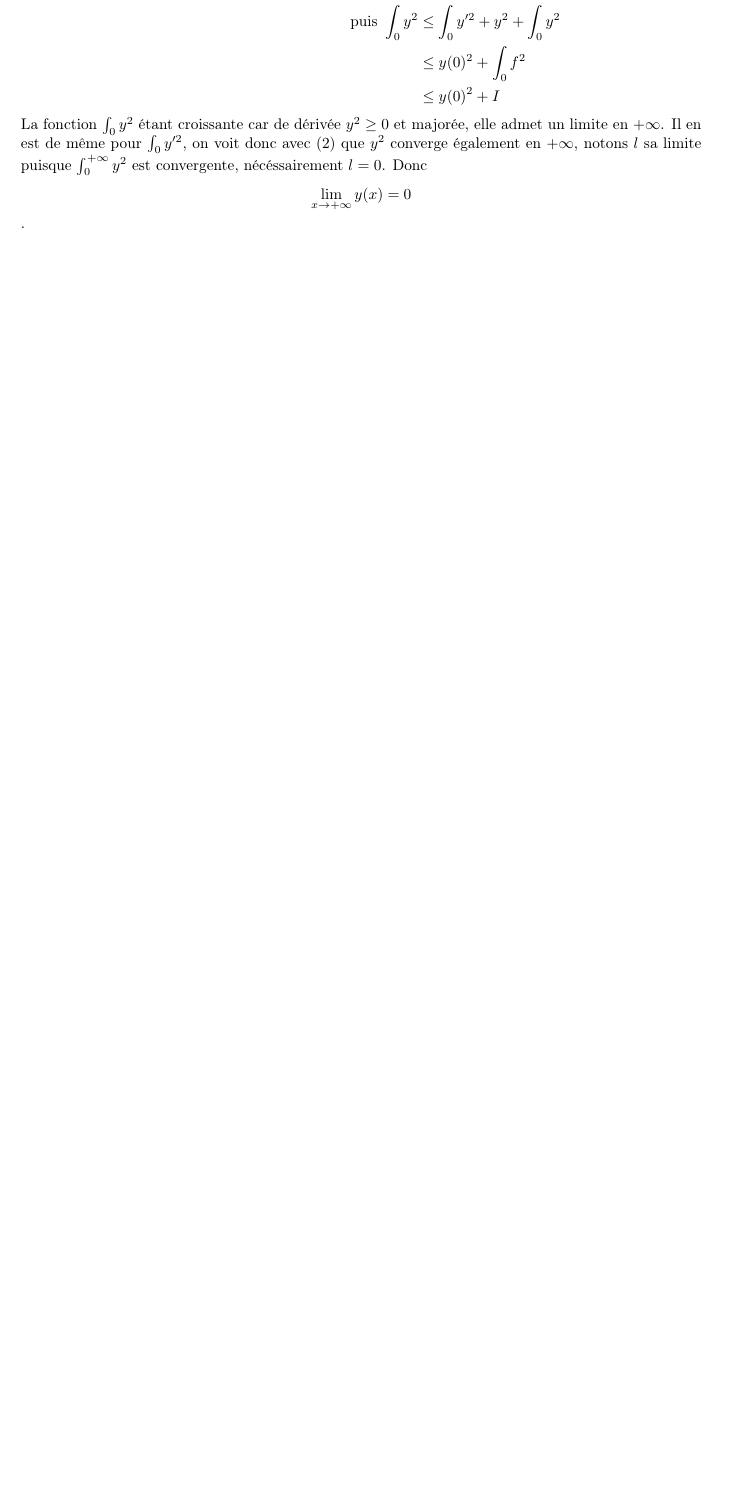
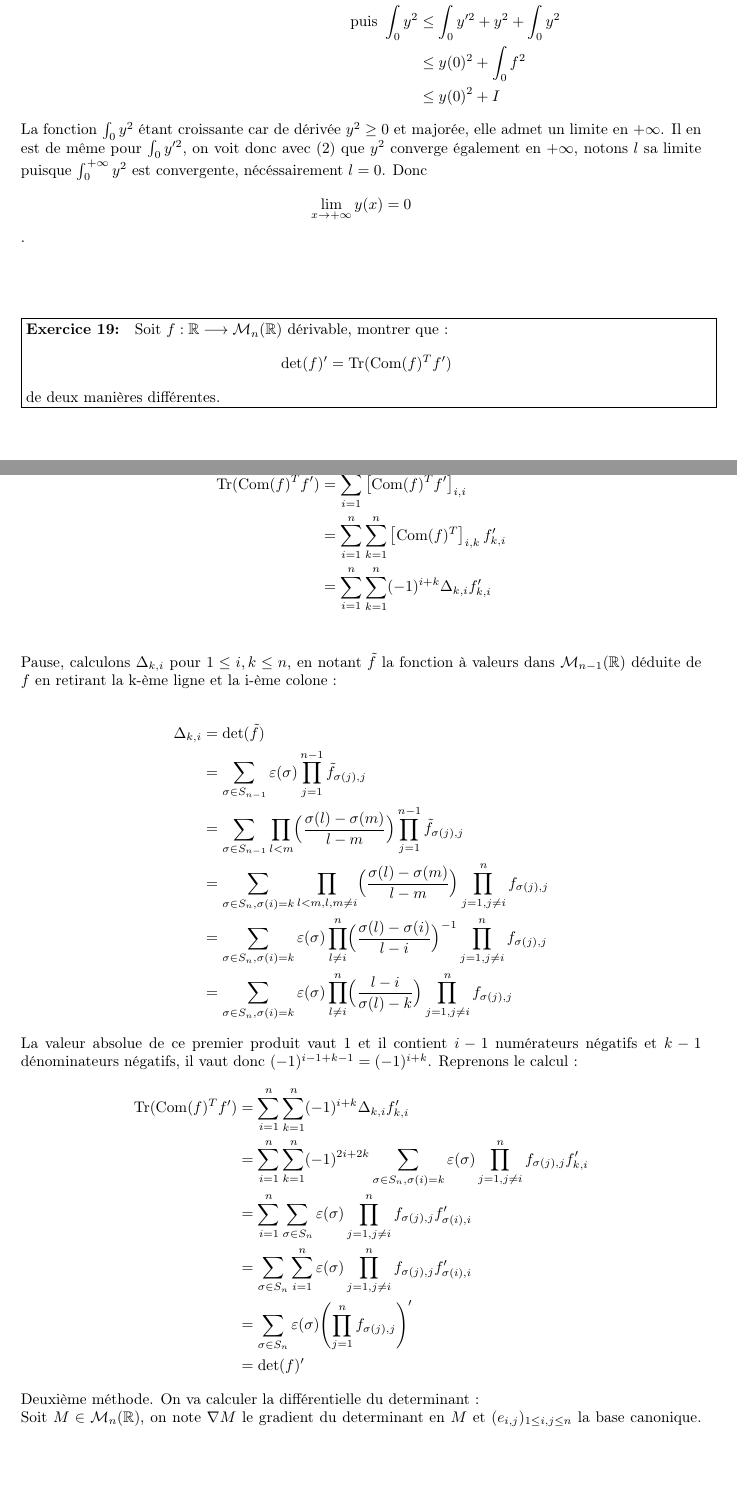
Before and after one commit to Armand0d0/Maths, a LaTeX document (tex/main.tex): part of page 14 of 14 before the commit and two parts of pages 14 and 15 of 16 after it, the two joined at a grey line, cut so that both start at the same text, the shorter picture padded with empty space. Compiled offline with pdfLaTeX.

Commit message:
typing...

```diff
--- a/tex/main.tex
+++ b/tex/main.tex
@@ -472,6 +472,51 @@ La fonction $\int_0y^2$ étant croissante car de dérivée $y^2 \geq 0$ et major
  converge également en $+\infty$, notons $l$ sa limite puisque $\int_0^{+\infty}y^2$ est convergente, nécéssairement $l=0$. Donc \[ \lim_{x\to+\infty}y(x) =0\].
 }
 
+\exercice{19}{
+Soit $f : \m{R} \longrightarrow \mn{R}$ dérivable, montrer que :
+\[ \tx{det}(f)' = \tx{Tr(Com}(f)^Tf')
+\] de deux manières différentes.
+}{
+Première méthode. Notons $f_{i,j}$ les applications coordonnés de $f$ dans la base cannonique.
+\begin{align*}
+\tx{Tr(Com}(f)^Tf') &= \sum_{i=1}^n \left[\tx{Com(}f)^T f'\right]_{i,i} \\
+&= \sum_{i=1}^n \sum_{k=1}^n \left[\tx{Com}(f)^T\right]_{i,k}f'_{k,i} \\ &=\sum_{i=1}^n \sum_{k=1}^n (-1)^{i+k}\Delta_{k,i}f'_{k,i}\\
+\end{align*}
+Pause, calculons $\Delta_{k,i}$ pour $1\leq i,k\leq n$, en notant $\tilde{f}$ la fonction à valeurs dans $\mathcal{M}_{n-1}(\m{R})$ déduite de $f$ en retirant la k-ème ligne et la i-ème colone : \\
+\begin{align*}
+\Delta_{k,i} &= \tx{det}(\tilde{f})\\
+&= \sum_{\sigma \in S_{n-1}}\varepsilon(\sigma)\prod_{j=1}^{n-1}\tilde{f}_{\sigma(j),j} \\
+&= \sum_{\sigma \in S_{n-1}}\prod_{l<m}\Bigl(\frac{\sigma(l)-\sigma(m)}{l-m}\Bigr)\prod_{j=1}^{n-1}\tilde{f}_{\sigma(j),j} \\
+&= \sum_{\sigma \in S_n,\sigma(i)=k}\prod_{l<m,l,m \neq i } \Bigl(\frac{\sigma(l)-\sigma(m)}{l-m}\Bigr)\prod_{j =1, j\neq i}^{n}f_{\sigma(j),j}
+\\&= \sum_{\sigma \in S_n,\sigma(i)=k}\varepsilon(\sigma)\prod_{l\neq i }^n\Bigl(\frac{\sigma(l)-\sigma(i)}{l-i}\Bigr)^{-1}
+\prod_{j =1, j\neq i}^{n}f_{\sigma(j),j}
+\\&= \sum_{\sigma \in S_n,\sigma(i)=k}\varepsilon(\sigma)\prod_{l\neq i }^n\Bigl(\frac{l-i}{\sigma(l)-k}\Bigr)
+\prod_{j =1, j\neq i}^{n}f_{\sigma(j),j}\end{align*} La valeur absolue de ce premier produit vaut 1 et il contient $i-1$ numérateurs négatifs et $k-1$ dénominateurs négatifs, il vaut donc $(-1)^{i-1 + k-1} = (-1)^{i+k}$. Reprenons le calcul :
+\begin{align*}
+\tx{Tr(Com}(f)^Tf') &=
+\sum_{i=1}^n \sum_{k=1}^n (-1)^{i+k}\Delta_{k,i}f'_{k,i} \\
+&= \sum_{i=1}^n \sum_{k=1}^n (-1)^{2i+2k}\sum_{\sigma \in S_n,\sigma(i)=k}\varepsilon(\sigma)
+\prod_{j =1, j\neq i}^{n}f_{\sigma(j),j}f'_{k,i}
+\\&= \sum_{i=1}^n\sum_{\sigma \in S_n}\varepsilon(\sigma)
+\prod_{j =1, j\neq i}^{n}f_{\sigma(j),j}f'_{\sigma(i),i}
+\\
+&= \sum_{\sigma \in S_n}\sum_{i=1}^n\varepsilon(\sigma)
+\prod_{j =1, j\neq i}^{n}f_{\sigma(j),j}f'_{\sigma(i),i}
+\\&= \sum_{\sigma \in S_n}\varepsilon(\sigma)
+\Biggl(\prod_{j =1}^{n}f_{\sigma(j),j}\Biggr)'
+\\
+&= \tx{det}(f)'
+\end{align*}
+Deuxième méthode. On va calculer la différentielle du determinant :
+
+Soit $M \in \mn{R}$, on note $\nabla M$ le gradient du determinant en $M$ et $(e_{i,j})_{1\leq i, j \leq n}$ la base canonique.
+Avec la formule de dérivation des formes $n$-linéaires et en notant $C_i$ la fonction "colone $i$" sur $\mn{R}$:\begin{align*} \left[\nabla M\right]_{i,j} = \frac{\partial \tx{det}}{\partial e_{i,j}}(M) =& \sum_{k=1}^n \tx{det}(C_1,\ldots,\frac{\partial C_k}{\partial e_{i,j}},\ldots,C_n)(M)\\
+ =& \;\tx{det}(C_1,\ldots,\frac{\partial C_j}{\partial e_{i,j}},\ldots,C_n)(M)\\
+ =& \begin{vmatrix}m_{1,1}& \ldots& 0&\ldots& m_{1,n}& \\ \vdots & \ddots & \vdots & \ddots &\vdots \\m_{i,1}& \ldots& 1& \ldots& m_{i,n}&\\ \vdots & \ddots & \vdots & \ddots &\vdots \\ m_{n,1}& \ldots& 0&\ldots & m_{n,n}& \end{vmatrix} \end{align*}
+En développant suivant la $j$-ème colone il vient $\left[\nabla M\right]_{i,j} = (-1)^{i+j} \Delta_{i,j}$ puis $\nabla M = \tx{Com}(M)$. Notons $D_M$ la différentielle du det en $M$, alors : \[ \forall H \in \mn{R}\quad D_M(H) = <\nabla M,H> = \tx{Tr(Com}(M)^TH) \]
+Puis, $\forall x \in \m{R} \quad \tx{det}(f)'(x) = d(\tx{det}\circ f)_x(1) = D_{f(x)}\circ\; df_x(1) = \tx{Tr(Com}(f(x))^Tf'(x))$
+ }
+
 \printbibliography %Prints bibliography
 
 \end{document}
```
Also changed, not shown: Exos_sympas.pdf, tex/main.pdf, tex/main.tex (2 more changed lines), 3 other files.
